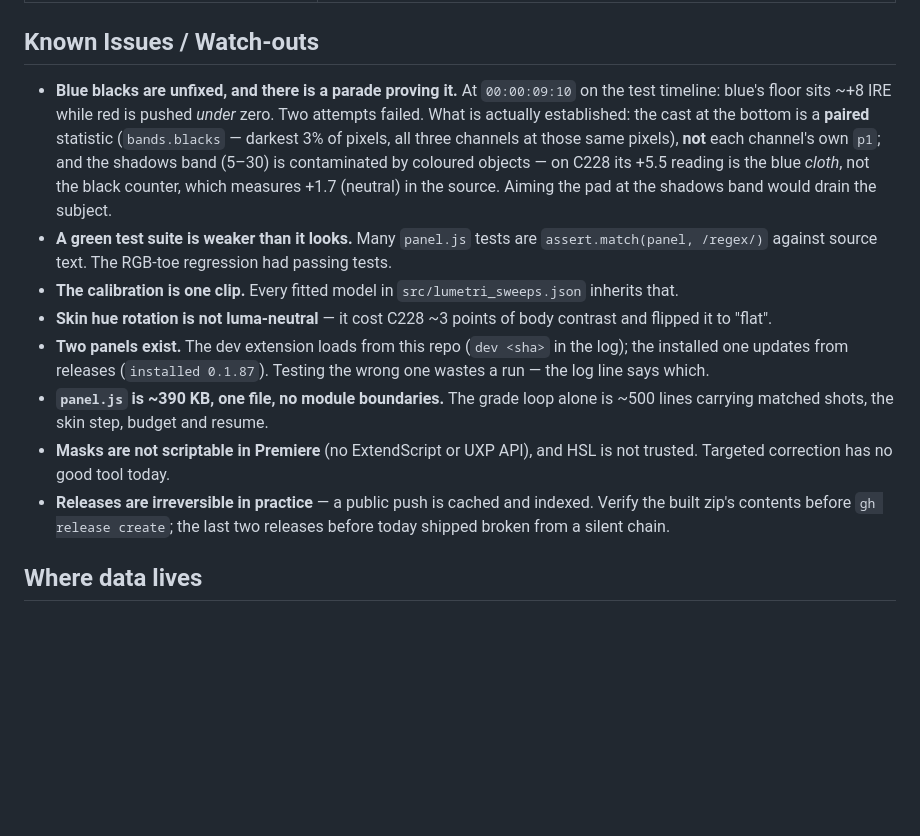
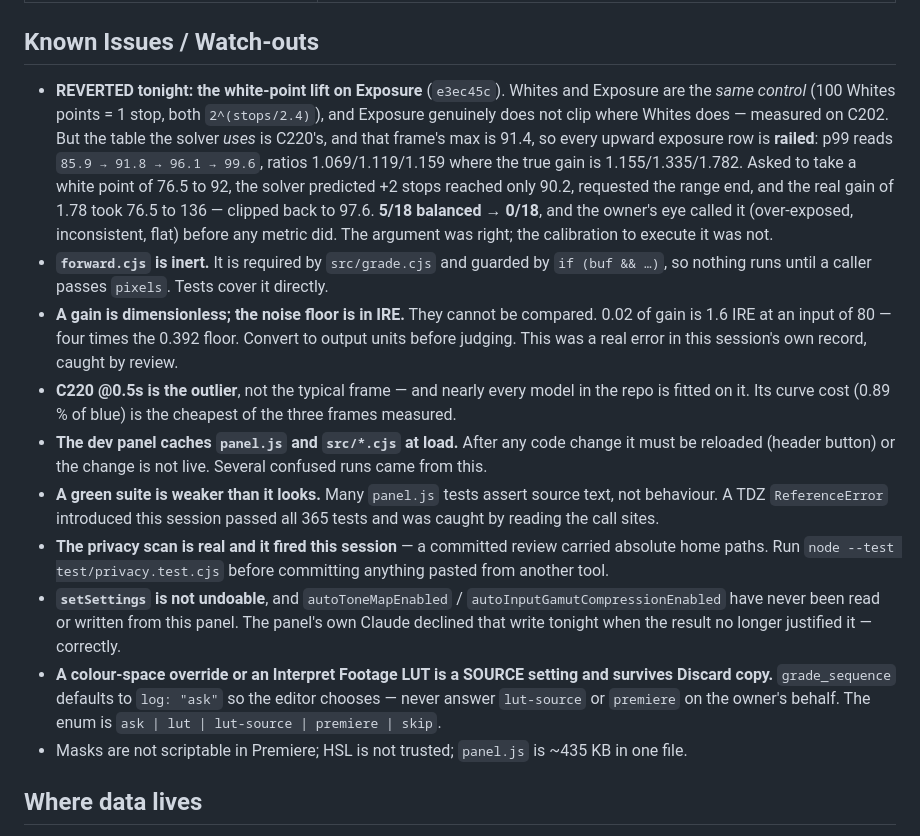
Before and after one commit to dandjlab-cell/claude-for-adobe, a Markdown page: docs/handoff.md, the part around one of its changes. GitHub-like rendering; blank space fills up the shorter version.

```diff
--- a/docs/handoff.md
+++ b/docs/handoff.md
@@ -202,14 +263,34 @@ on C229, where it was real and is now measured fixed (`+5.1` before, `-5.5` afte
 
 ## Known Issues / Watch-outs
 
-- **Blue blacks are unfixed, and there is a parade proving it.** At `00:00:09:10` on the test timeline: blue's floor sits ~+8 IRE while red is pushed *under* zero. Two attempts failed. What is actually established: the cast at the bottom is a **paired** statistic (`bands.blacks` — darkest 3% of pixels, all three channels at those same pixels), **not** each channel's own `p1`; and the shadows band (5–30) is contaminated by coloured objects — on C228 its +5.5 reading is the blue *cloth*, not the black counter, which measures +1.7 (neutral) in the source. Aiming the pad at the shadows band would drain the subject.
-- **A green test suite is weaker than it looks.** Many `panel.js` tests are `assert.match(panel, /regex/)` against source text. The RGB-toe regression had passing tests.
-- **The calibration is one clip.** Every fitted model in `src/lumetri_sweeps.json` inherits that.
-- **Skin hue rotation is not luma-neutral** — it cost C228 ~3 points of body contrast and flipped it to "flat".
-- **Two panels exist.** The dev extension loads from this repo (`dev <sha>` in the log); the installed one updates from releases (`installed 0.1.87`). Testing the wrong one wastes a run — the log line says which.
-- **`panel.js` is ~390 KB, one file, no module boundaries.** The grade loop alone is ~500 lines carrying matched shots, the skin step, budget and resume.
-- **Masks are not scriptable in Premiere** (no ExtendScript or UXP API), and HSL is not trusted. Targeted correction has no good tool today.
-- **Releases are irreversible in practice** — a public push is cached and indexed. Verify the built zip's contents before `gh release create`; the last two releases before today shipped broken from a silent chain.
+- **REVERTED tonight: the white-point lift on Exposure** (`e3ec45c`). Whites and Exposure are the *same
+  control* (100 Whites points = 1 stop, both `2^(stops/2.4)`), and Exposure genuinely does not clip where
+  Whites does — measured on C202. But the table the solver *uses* is C220's, and that frame's max is 91.4,
+  so every upward exposure row is **railed**: p99 reads `85.9 → 91.8 → 96.1 → 99.6`, ratios 1.069/1.119/1.159
+  where the true gain is 1.155/1.335/1.782. Asked to take a white point of 76.5 to 92, the solver predicted
+  +2 stops reached only 90.2, requested the range end, and the real gain of 1.78 took 76.5 to 136 — clipped
+  back to 97.6. **5/18 balanced → 0/18**, and the owner's eye called it (over-exposed, inconsistent, flat)
+  before any metric did. The argument was right; the calibration to execute it was not.
+- **`forward.cjs` is inert.** It is required by `src/grade.cjs` and guarded by `if (buf && …)`, so nothing
+  runs until a caller passes `pixels`. Tests cover it directly.
+- **A gain is dimensionless; the noise floor is in IRE.** They cannot be compared. 0.02 of gain is 1.6 IRE at
+  an input of 80 — four times the 0.392 floor. Convert to output units before judging. This was a real error
+  in this session's own record, caught by review.
+- **C220 @0.5s is the outlier**, not the typical frame — and nearly every model in the repo is fitted on it.
+  Its curve cost (0.89 % of blue) is the cheapest of the three frames measured.
+- **The dev panel caches `panel.js` and `src/*.cjs` at load.** After any code change it must be reloaded
+  (header button) or the change is not live. Several confused runs came from this.
+- **A green suite is weaker than it looks.** Many `panel.js` tests assert source text, not behaviour. A TDZ
+  `ReferenceError` introduced this session passed all 365 tests and was caught by reading the call sites.
+- **The privacy scan is real and it fired this session** — a committed review carried absolute home paths.
+  Run `node --test test/privacy.test.cjs` before committing anything pasted from another tool.
+- **`setSettings` is not undoable**, and `autoToneMapEnabled` / `autoInputGamutCompressionEnabled` have never
+  been read or written from this panel. The panel's own Claude declined that write tonight when the result no
+  longer justified it — correctly.
+- **A colour-space override or an Interpret Footage LUT is a SOURCE setting and survives Discard copy.**
+  `grade_sequence` defaults to `log: "ask"` so the editor chooses — never answer `lut-source` or `premiere`
+  on the owner's behalf. The enum is `ask | lut | lut-source | premiere | skip`.
+- Masks are not scriptable in Premiere; HSL is not trusted; `panel.js` is ~435 KB in one file.
 
 ## Where data lives
 
```
Also changed, not shown: other parts of docs/handoff.md (+169 -78 lines), CLAUDE.md (+2 -2 lines), docs/findings-index.md (+15 -12 lines).
